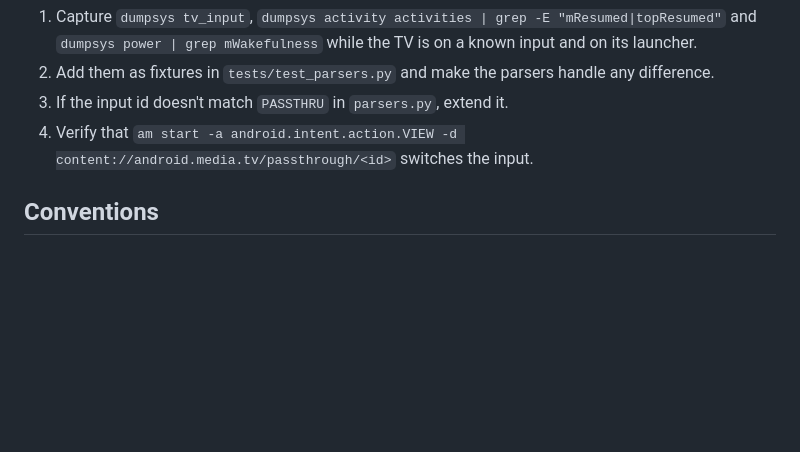
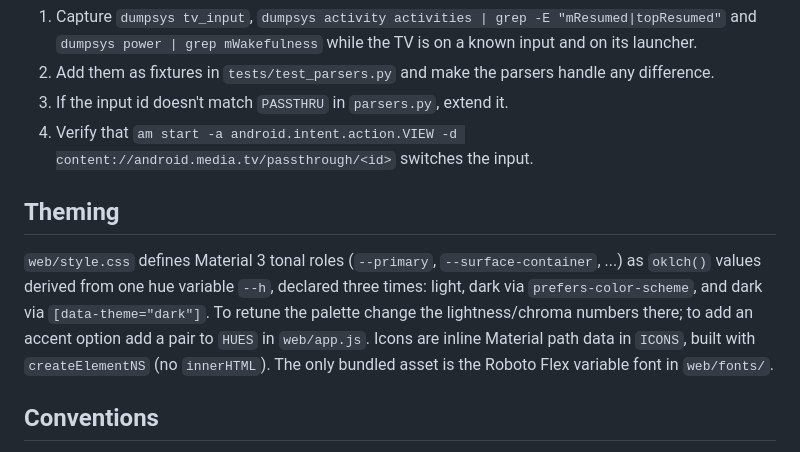
Before and after one commit to douggreenak/tv-adb-manager, a Markdown page: docs/development.md, the part around the change. Rendered like a GitHub page; blank space fills up the shorter version.

```diff
--- a/docs/development.md
+++ b/docs/development.md
@@ -41,6 +41,14 @@ To support a new command, add a branch in `shell()`; to model a new TV, add an e
 3. If the input id doesn't match `PASSTHRU` in `parsers.py`, extend it.
 4. Verify that `am start -a android.intent.action.VIEW -d content://android.media.tv/passthrough/<id>` switches the input.
 
+## Theming
+
+`web/style.css` defines Material 3 tonal roles (`--primary`, `--surface-container`, ...) as `oklch()` values
+derived from one hue variable `--h`, declared three times: light, dark via `prefers-color-scheme`, and dark via
+`[data-theme="dark"]`. To retune the palette change the lightness/chroma numbers there; to add an accent
+option add a pair to `HUES` in `web/app.js`. Icons are inline Material path data in `ICONS`, built with
+`createElementNS` (no `innerHTML`). The only bundled asset is the Roboto Flex variable font in `web/fonts/`.
+
 ## Conventions
 
 Standard library only on the server; plain JS in the UI; every dynamic string rendered through `textContent`;
```
Also changed, not shown: README.md (+8 -2 lines), docs/features.md (+10 -0 lines), docs/images/devices-dark.png (added), docs/images/devices.png, docs/images/inputs.png, docs/images/mobile.png (added), 5 other files.
